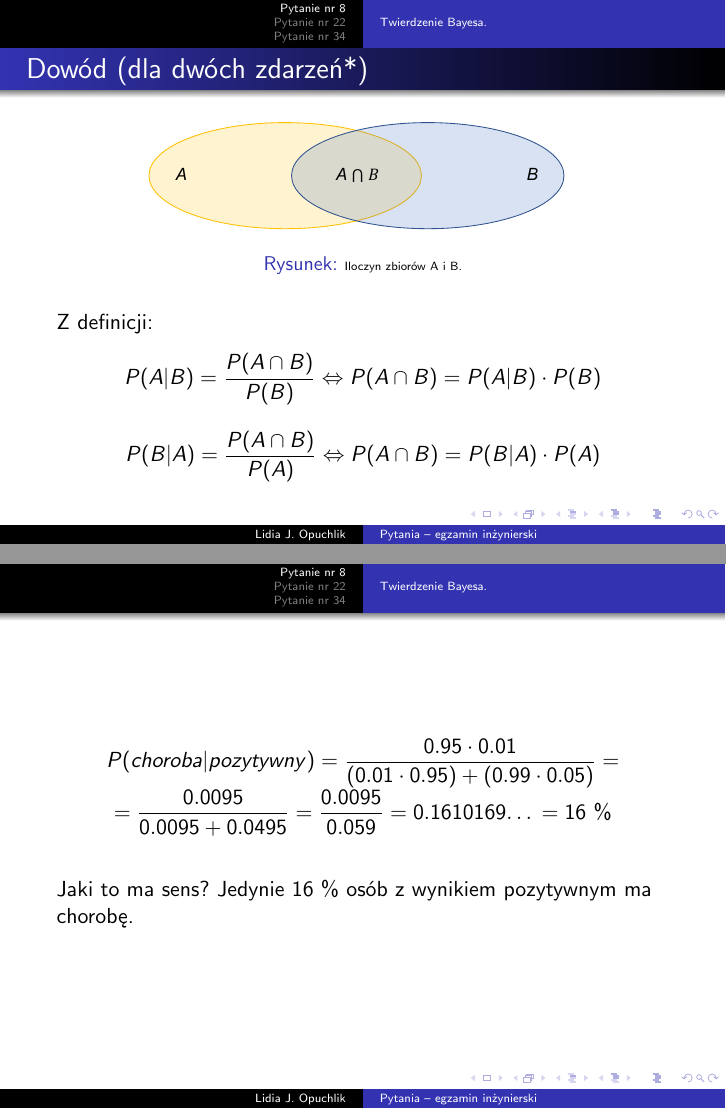
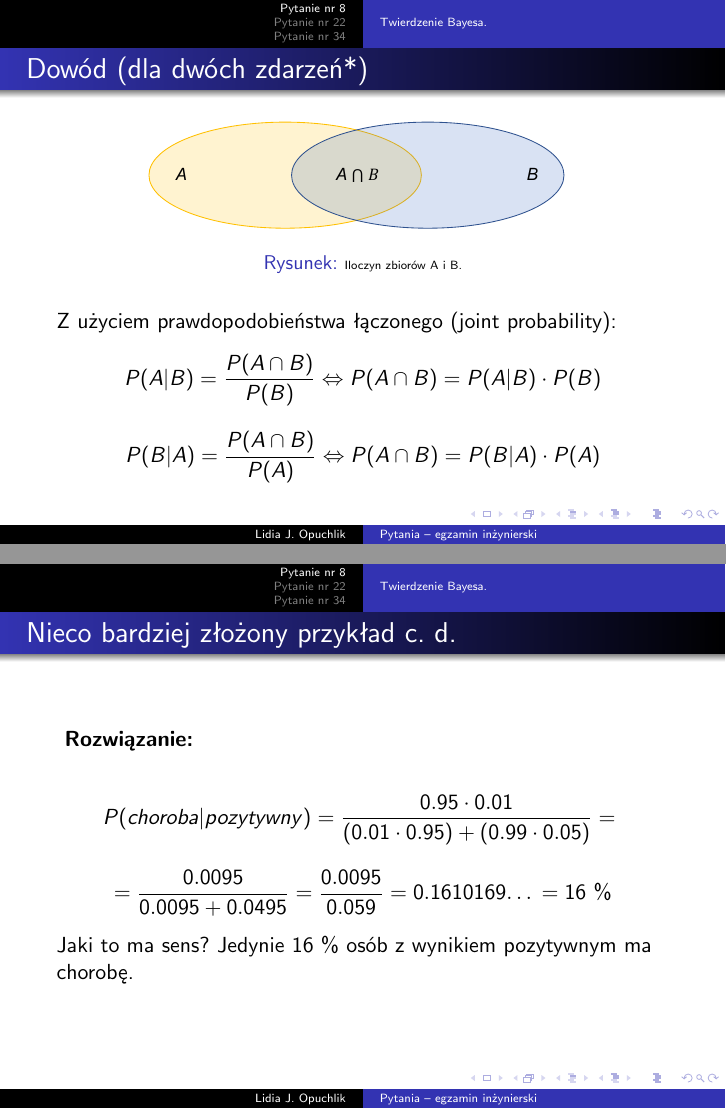
Before and after one commit to LOpuchlik/pjatk, LaTeX slides (proseminarium/Prezentacja_semestr_7/presentation_1.tex): pages 5 and 9 of 37, joined at a grey line. Compiled offline with pdfLaTeX.

Commit message:
Edited solution to not so trivial problem II

```diff
--- a/proseminarium/Prezentacja_semestr_7/presentation_1.tex
+++ b/proseminarium/Prezentacja_semestr_7/presentation_1.tex
@@ -179,7 +179,7 @@ Polsko -- Japońska Akademia Technk Komputerowych \\ % Your institution for the
 			\includegraphics[width=0.7\textwidth]{bayes}
 				\caption{{\tiny Iloczyn zbiorów A i B.}}
 		\end{figure}
-	Z definicji: \\
+	Z użyciem prawdopodobieństwa łączonego (joint probability): \\
 	\begin{center}
 		$P (A|B) = \dfrac{P (A \cap B)}{P (B)}  \Leftrightarrow P (A \cap B) = P (A|B) \cdot P (B)$\\
 		\bigskip
@@ -241,10 +241,15 @@ Intuicyjnie nasuwa się, że prawdopodobieństwo wynosi 0.95. Jest to jednak bł
 
 \textbf{P(pozytywny)} -- prawdopodobieństwo, że testowana osoba będzie miała wynik pozytywny. Może być tak, że test da prawidłowy wynik (true positive) lub zakłamany wynik (false positive). \\}
 \end{frame}
+
 \begin{frame}
+		\frametitle{Nieco bardziej złożony przykład c. d.}
+	\textbf{	Rozwiązanie:} \\
+	\bigskip
 	\begin{center}
 		$P (choroba|pozytywny) = \dfrac{0.95 \cdot 0.01}{(0.01\cdot 0.95) + (0.99 \cdot 0.05)} = $
 		\bigskip
+
 		$= \dfrac{0.0095}{0.0095 + 0.0495} = \dfrac{0.0095}{0.059} = 0.1610169… = 16~\%$  \\
 	\end{center}
 Jaki to ma sens? Jedynie 16~\% osób z wynikiem pozytywnym ma chorobę.\\
```
Also changed, not shown: proseminarium/Prezentacja_semestr_7/presentation_1.pdf, 1 other file.
